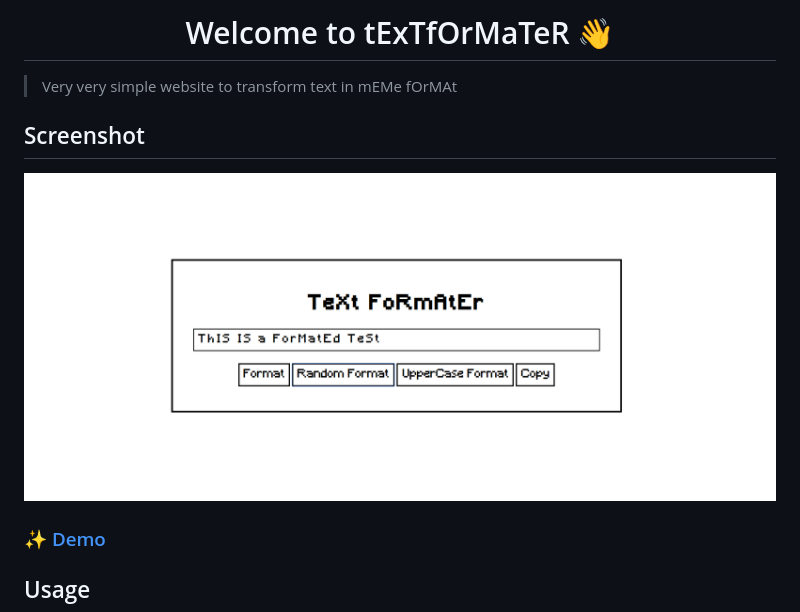
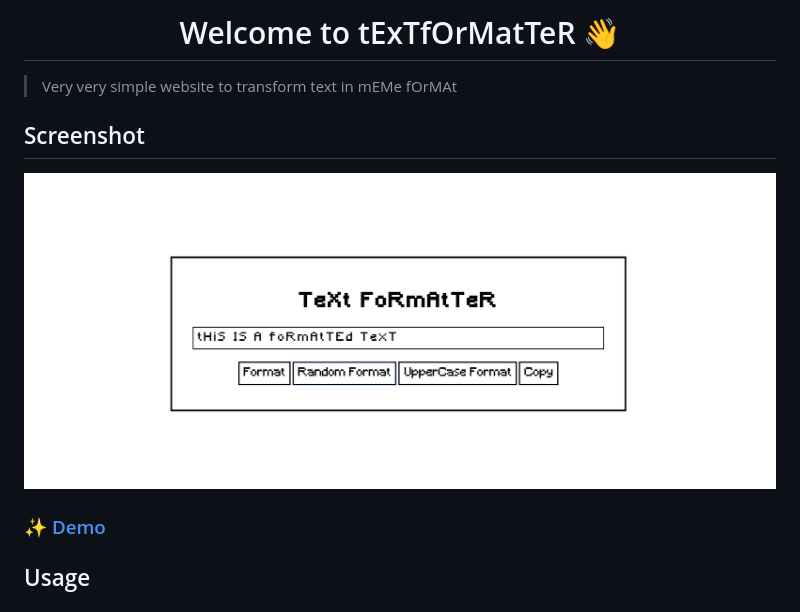
Before and after one commit to KilMer56/tExTfOrMatTeR, a Markdown page: README.md, the part around the change. GitHub-like rendering; pictures changed too: assets/screenshot.png.

Commit message:
Correct spelling mistake

```diff
--- a/README.md
+++ b/README.md
@@ -1,4 +1,4 @@
-<h1 align="center">Welcome to tExTfOrMaTeR 👋</h1>
+<h1 align="center">Welcome to tExTfOrMatTeR 👋</h1>
 
 > Very very simple website to transform text in mEMe fOrMAt
 
```
